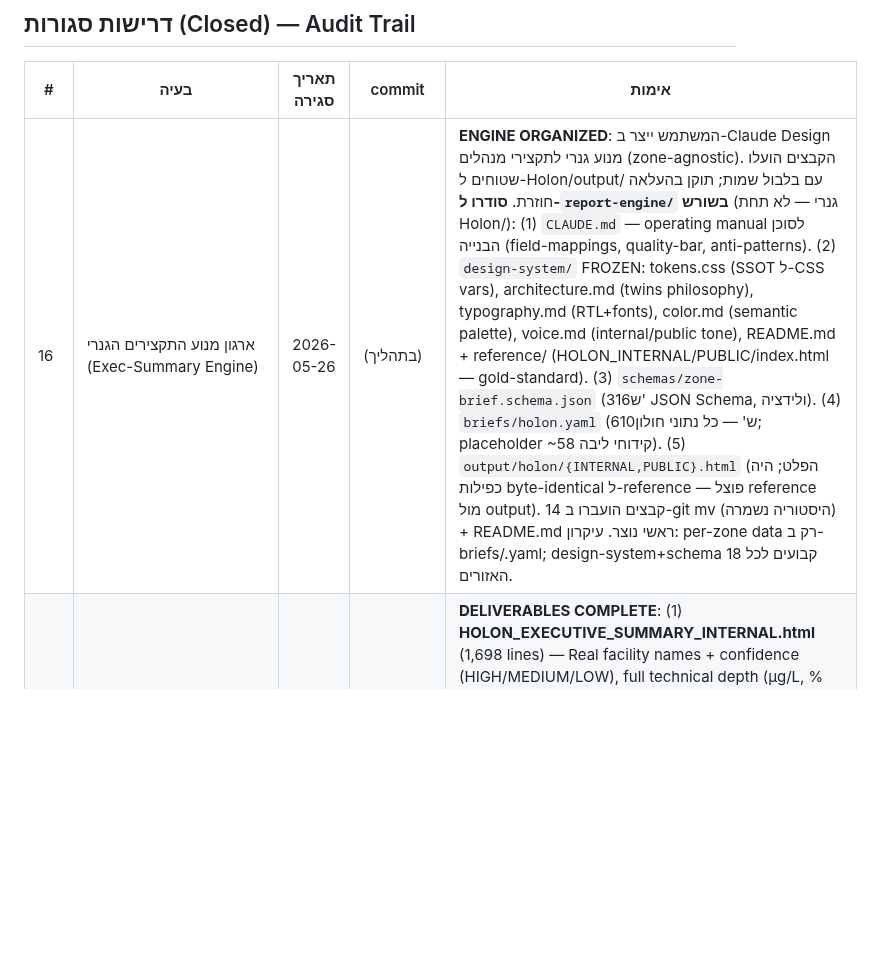
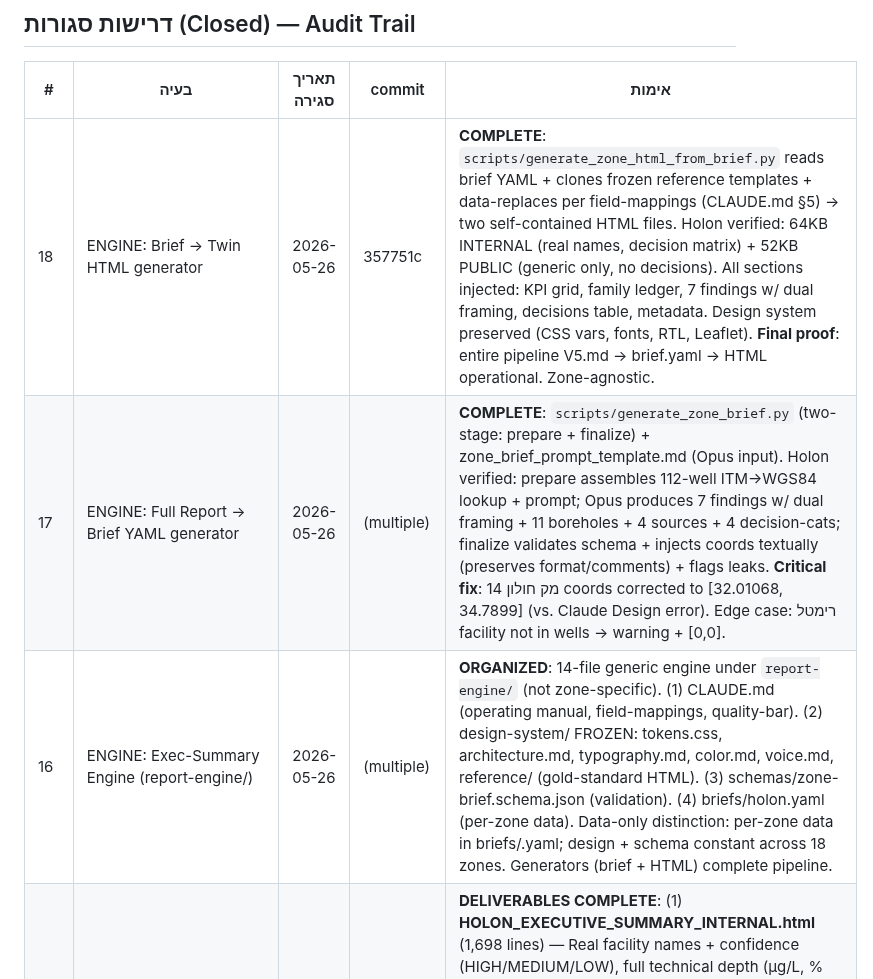
Before and after one commit to haimk-max/Industrial-Areas-Report, a Markdown page: PROCESS.md, the part around one of its changes. Drawn GitHub-style; blank space fills up the shorter version.

```diff
--- a/PROCESS.md
+++ b/PROCESS.md
@@ -22,7 +21,9 @@
 
 | # | בעיה | תאריך סגירה | commit | אימות |
 |---|------|---------------|--------|----------|
-| 16 | ארגון מנוע התקצירים הגנרי (Exec-Summary Engine) | 2026-05-26 | (בתהליך) | **ENGINE ORGANIZED**: המשתמש ייצר ב-Claude Design מנוע גנרי לתקצירי מנהלים (zone-agnostic). הקבצים הועלו שטוחים ל-Holon/output/ עם בלבול שמות; תוקן בהעלאה חוזרת. **סודרו ל-`report-engine/` בשורש** (גנרי — לא תחת Holon/): (1) `CLAUDE.md` — operating manual לסוכן הבנייה (field-mappings, quality-bar, anti-patterns). (2) `design-system/` FROZEN: tokens.css (SSOT ל-CSS vars), architecture.md (twins philosophy), typography.md (RTL+fonts), color.md (semantic palette), voice.md (internal/public tone), README.md + reference/ (HOLON_INTERNAL/PUBLIC/index.html — gold-standard). (3) `schemas/zone-brief.schema.json` (316ש' JSON Schema, ולידציה). (4) `briefs/holon.yaml` (610ש' — כל נתוני חולון; placeholder ~58 קידוחי ליבה). (5) `output/holon/{INTERNAL,PUBLIC}.html` (הפלט; היה כפילות byte-identical ל-reference — פוצל reference מול output). 14 קבצים הועברו ב-git mv (היסטוריה נשמרה) + README.md ראשי נוצר. עיקרון: per-zone data רק ב-briefs/<zone>.yaml; design-system+schema קבועים לכל 18 האזורים. |
+| 18 | ENGINE: Brief → Twin HTML generator | 2026-05-26 | 357751c | **COMPLETE**: `scripts/generate_zone_html_from_brief.py` reads brief YAML + clones frozen reference templates + data-replaces per field-mappings (CLAUDE.md §5) → two self-contained HTML files. Holon verified: 64KB INTERNAL (real names, decision matrix) + 52KB PUBLIC (generic only, no decisions). All sections injected: KPI grid, family ledger, 7 findings w/ dual framing, decisions table, metadata. Design system preserved (CSS vars, fonts, RTL, Leaflet). **Final proof**: entire pipeline V5.md → brief.yaml → HTML operational. Zone-agnostic. |
+| 17 | ENGINE: Full Report → Brief YAML generator | 2026-05-26 | (multiple) | **COMPLETE**: `scripts/generate_zone_brief.py` (two-stage: prepare + finalize) + zone_brief_prompt_template.md (Opus input). Holon verified: prepare assembles 112-well ITM→WGS84 lookup + prompt; Opus produces 7 findings w/ dual framing + 11 boreholes + 4 sources + 4 decision-cats; finalize validates schema + injects coords textually (preserves format/comments) + flags leaks. **Critical fix**: מק חולון 14 coords corrected to [32.01068, 34.7899] (vs. Claude Design error). Edge case: רימטל facility not in wells → warning + [0,0]. |
+| 16 | ENGINE: Exec-Summary Engine (report-engine/) | 2026-05-26 | (multiple) | **ORGANIZED**: 14-file generic engine under `report-engine/` (not zone-specific). (1) CLAUDE.md (operating manual, field-mappings, quality-bar). (2) design-system/ FROZEN: tokens.css, architecture.md, typography.md, color.md, voice.md, reference/ (gold-standard HTML). (3) schemas/zone-brief.schema.json (validation). (4) briefs/holon.yaml (per-zone data). Data-only distinction: per-zone data in briefs/<zone>.yaml; design + schema constant across 18 zones. Generators (brief + HTML) complete pipeline. |
 | 15 | Executive Summary HTML Deliverables (Internal + Public) | 2026-05-26 | 1426659 (HTML), 0e31665 (YAML spec) | **DELIVERABLES COMPLETE**: (1) **HOLON_EXECUTIVE_SUMMARY_INTERNAL.html** (1,698 lines) — Real facility names + confidence (HIGH/MEDIUM/LOW), full technical depth (µg/L, % standard, z-values), **4-category decision matrix** (4 decision domains × actions × what's needed), 7 color-coded findings (🔴 critical / 🟠 high / 🟢 positive), KPI cards, framing warning. (2) **HOLON_EXECUTIVE_SUMMARY_PUBLIC.html** (1,323 lines) — Generic source attribution only (0 real facility names), simplified technical depth, **NO decision matrix**, 7 findings in public framing, timeline narrative, heat map, transparency callouts. (3) **Design Spec (YAML)** — HOLON_EXEC_SUMMARY_DESIGN_SPEC.yaml (473 lines) — Self-contained, tool-friendly spec covering audiences, design tokens (colors/fonts/RTL), KPIs, 7 findings (dual framing), decision matrix structure, source attribution mapping, page layout specs, validation checklist. **Verification**: Internal 17 real names ✓, Public 0 real names ✓, Internal matrix ✓, Public no matrix ✓, RTL HTML/CSS/SVG only ✓, Print-ready A4 ✓. Ready for distribution. |
 | 13 | Hybrid V5 Pipeline Implementation + REQ #13.6 Holon V5 Report (FINAL) | 2026-05-26 | 69b9f41, 02882c3 | **13.1–13.5** ✓ + **13.6 FINAL** ✅ **METHODOLOGY CORRECTIONS & VALIDATION COMPLETE**: (1) **Option B Family Filtering**: generate_holon_data_pack.py excludes "OTHER" family from all 7 CSVs → measurements_scoped 20,613→15,173 rows, trends cleaned, severity_by_well_family 191 rows (CVOC/METALS/PFAS/FUEL only). (2) **Graph Bug Fix**: svg_charts.py INDUSTRY→CVOC (15 occurrences) — critical refactor completed, regenerated V5.html with corrected graphs. (3) **Hebrew-Only Enforcement (CLAUDE.md §1)**: zone_report_prompt.md strengthened with explicit rules (ALERT→חרום, WATCH→אזהרה, etc.); Opus validated 0 English ops terms. (4) **Data Corrections**: Borehole count 112→111 (identified duplicate wells נד אגד אזור 7/איזור 7 with identical ITM coords); CVOC bucket-8 corrected 30→18; PFAS properly flagged "אי-בחינה". (5) **Final V5.md**: 310 שורות, 6 sections + methodology + limitations + 4 appendices; 27 boreholes in narrative; ✓ all figures with image markdown; ✓ severity_index matches CSV. (6) **V5.html**: 164KB, 12 sections, corrected graphs (CVOC references fixed). **Validation per §VII**: Structural PASS, data integrity PASS, methodology PASS, content PASS, technical/RTL PASS. Ready for hydrogeologist sign-off. |
 | 12 | Hybrid V5 Pipeline Refactor — Documentation | 2026-05-17 | 6b8b023, dec12ad, 15d6d0e, 158110d, 8ef25c9, 80c6f7f | PROCESS_GUIDE §I refactor (Zone Context Pack), §II.5 (Zone Diagnosis), §VIII (7-step); DATA_PIPELINE_SPEC.md, REPORT_V5_SCHEMA.md; CLAUDE.md Phase H+ + governance update |
```
Also changed, not shown: other parts of PROCESS.md (+1 -2 lines).
